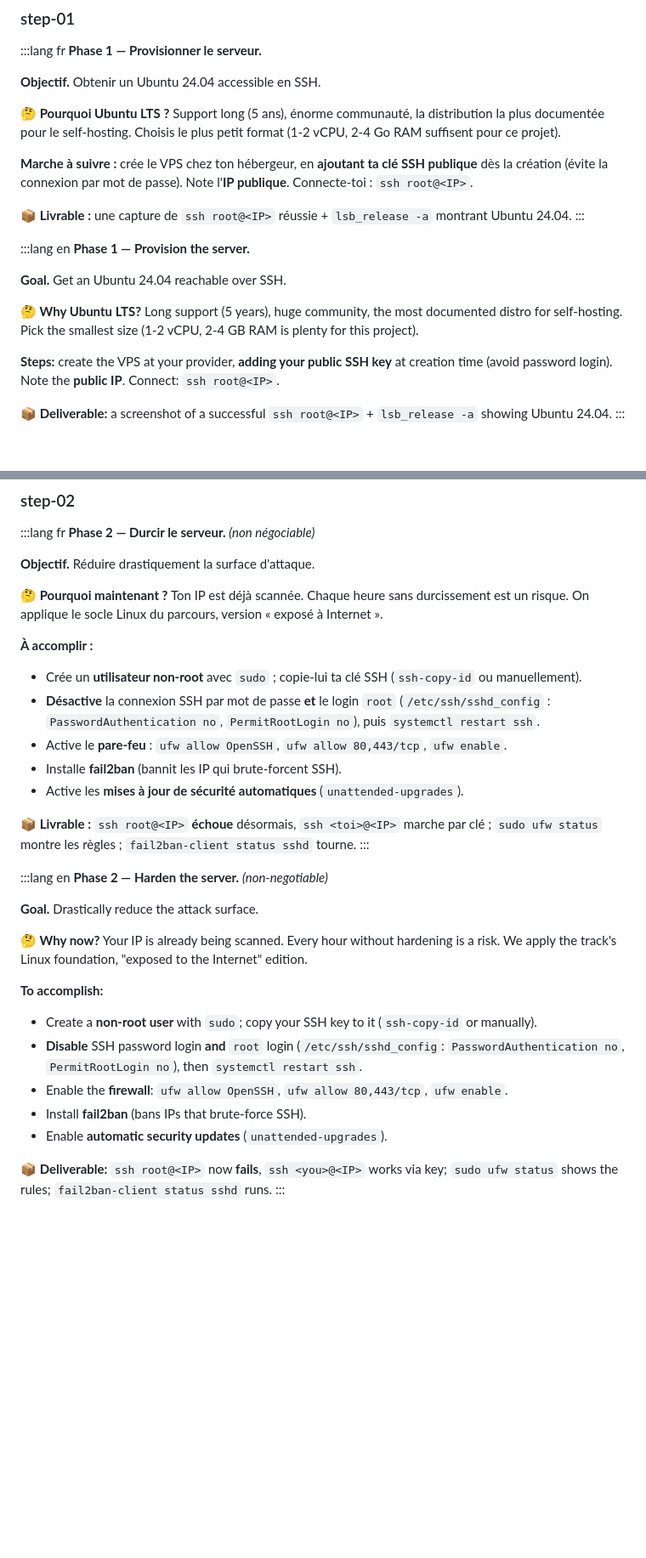
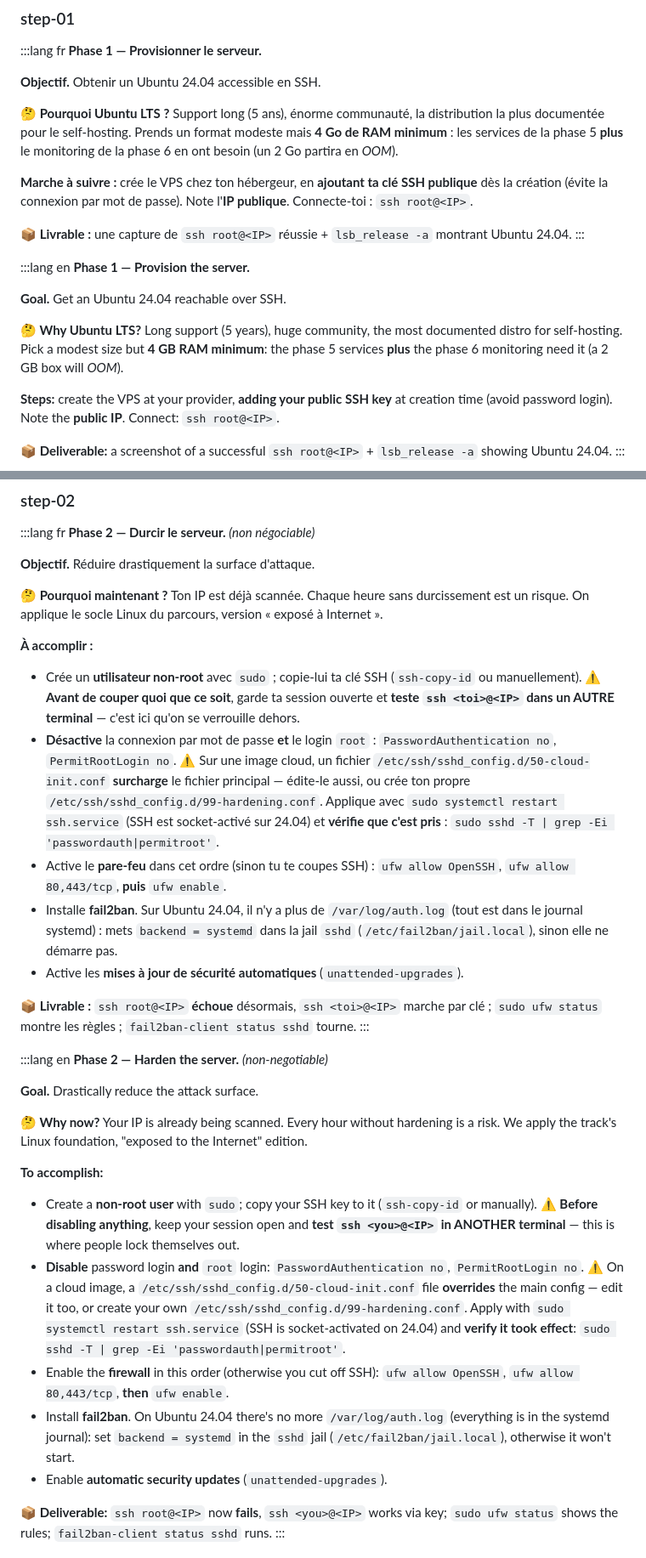
Before and after one commit to Jihatech/JIHA-Learn, a Markdown page: content/capstone-homelab.md, 2 parts joined by grey strips. Shown at 85% size. Drawn GitHub-style; blank space fills up the shorter version.

```diff
--- a/content/capstone-homelab.md
+++ b/content/capstone-homelab.md
@@ -160,7 +164,7 @@ The project unfolds in 7 phases. Each has a verifiable **deliverable**. Go in or
 
 **Objectif.** Obtenir un Ubuntu 24.04 accessible en SSH.
 
-**🤔 Pourquoi Ubuntu LTS ?** Support long (5 ans), énorme communauté, la distribution la plus documentée pour le self-hosting. Choisis le plus petit format (1-2 vCPU, 2-4 Go RAM suffisent pour ce projet).
+**🤔 Pourquoi Ubuntu LTS ?** Support long (5 ans), énorme communauté, la distribution la plus documentée pour le self-hosting. Prends un format modeste mais **4 Go de RAM minimum** : les services de la phase 5 **plus** le monitoring de la phase 6 en ont besoin (un 2 Go partira en *OOM*).
 
 **Marche à suivre :** crée le VPS chez ton hébergeur, en **ajoutant ta clé SSH publique** dès la création (évite la connexion par mot de passe). Note l'**IP publique**. Connecte-toi : `ssh root@<IP>`.
 
@@ -172,7 +176,7 @@ The project unfolds in 7 phases. Each has a verifiable **deliverable**. Go in or
 
 **Goal.** Get an Ubuntu 24.04 reachable over SSH.
 
-**🤔 Why Ubuntu LTS?** Long support (5 years), huge community, the most documented distro for self-hosting. Pick the smallest size (1-2 vCPU, 2-4 GB RAM is plenty for this project).
+**🤔 Why Ubuntu LTS?** Long support (5 years), huge community, the most documented distro for self-hosting. Pick a modest size but **4 GB RAM minimum**: the phase 5 services **plus** the phase 6 monitoring need it (a 2 GB box will *OOM*).
 
 **Steps:** create the VPS at your provider, **adding your public SSH key** at creation time (avoid password login). Note the **public IP**. Connect: `ssh root@<IP>`.
 
@@ -190,10 +194,10 @@ The project unfolds in 7 phases. Each has a verifiable **deliverable**. Go in or
 
 **À accomplir :**
 
-- Crée un **utilisateur non-root** avec `sudo` ; copie-lui ta clé SSH (`ssh-copy-id` ou manuellement).
-- **Désactive** la connexion SSH par mot de passe **et** le login `root` (`/etc/ssh/sshd_config` : `PasswordAuthentication no`, `PermitRootLogin no`), puis `systemctl restart ssh`.
-- Active le **pare-feu** : `ufw allow OpenSSH`, `ufw allow 80,443/tcp`, `ufw enable`.
-- Installe **fail2ban** (bannit les IP qui brute-forcent SSH).
+- Crée un **utilisateur non-root** avec `sudo` ; copie-lui ta clé SSH (`ssh-copy-id` ou manuellement). ⚠️ **Avant de couper quoi que ce soit**, garde ta session ouverte et **teste `ssh <toi>@<IP>` dans un AUTRE terminal** — c'est ici qu'on se verrouille dehors.
+- **Désactive** la connexion par mot de passe **et** le login `root` : `PasswordAuthentication no`, `PermitRootLogin no`. ⚠️ Sur une image cloud, un fichier `/etc/ssh/sshd_config.d/50-cloud-init.conf` **surcharge** le fichier principal — édite-le aussi, ou crée ton propre `/etc/ssh/sshd_config.d/99-hardening.conf`. Applique avec `sudo systemctl restart ssh.service` (SSH est socket-activé sur 24.04) et **vérifie que c'est pris** : `sudo sshd -T | grep -Ei 'passwordauth|permitroot'`.
+- Active le **pare-feu** dans cet ordre (sinon tu te coupes SSH) : `ufw allow OpenSSH`, `ufw allow 80,443/tcp`, **puis** `ufw enable`.
+- Installe **fail2ban**. Sur Ubuntu 24.04, il n'y a plus de `/var/log/auth.log` (tout est dans le journal systemd) : mets `backend = systemd` dans la jail `sshd` (`/etc/fail2ban/jail.local`), sinon elle ne démarre pas.
 - Active les **mises à jour de sécurité automatiques** (`unattended-upgrades`).
 
 **📦 Livrable :** `ssh root@<IP>` **échoue** désormais, `ssh <toi>@<IP>` marche par clé ; `sudo ufw status` montre les règles ; `fail2ban-client status sshd` tourne.
@@ -208,10 +212,10 @@ The project unfolds in 7 phases. Each has a verifiable **deliverable**. Go in or
 
 **To accomplish:**
 
-- Create a **non-root user** with `sudo`; copy your SSH key to it (`ssh-copy-id` or manually).
-- **Disable** SSH password login **and** `root` login (`/etc/ssh/sshd_config`: `PasswordAuthentication no`, `PermitRootLogin no`), then `systemctl restart ssh`.
-- Enable the **firewall**: `ufw allow OpenSSH`, `ufw allow 80,443/tcp`, `ufw enable`.
-- Install **fail2ban** (bans IPs that brute-force SSH).
+- Create a **non-root user** with `sudo`; copy your SSH key to it (`ssh-copy-id` or manually). ⚠️ **Before disabling anything**, keep your session open and **test `ssh <you>@<IP>` in ANOTHER terminal** — this is where people lock themselves out.
+- **Disable** password login **and** `root` login: `PasswordAuthentication no`, `PermitRootLogin no`. ⚠️ On a cloud image, a `/etc/ssh/sshd_config.d/50-cloud-init.conf` file **overrides** the main config — edit it too, or create your own `/etc/ssh/sshd_config.d/99-hardening.conf`. Apply with `sudo systemctl restart ssh.service` (SSH is socket-activated on 24.04) and **verify it took effect**: `sudo sshd -T | grep -Ei 'passwordauth|permitroot'`.
+- Enable the **firewall** in this order (otherwise you cut off SSH): `ufw allow OpenSSH`, `ufw allow 80,443/tcp`, **then** `ufw enable`.
+- Install **fail2ban**. On Ubuntu 24.04 there's no more `/var/log/auth.log` (everything is in the systemd journal): set `backend = systemd` in the `sshd` jail (`/etc/fail2ban/jail.local`), otherwise it won't start.
 - Enable **automatic security updates** (`unattended-upgrades`).
 
 **📦 Deliverable:** `ssh root@<IP>` now **fails**, `ssh <you>@<IP>` works via key; `sudo ufw status` shows the rules; `fail2ban-client status sshd` runs.
```
Also changed, not shown: other parts of content/capstone-homelab.md (+18 -6 lines).
